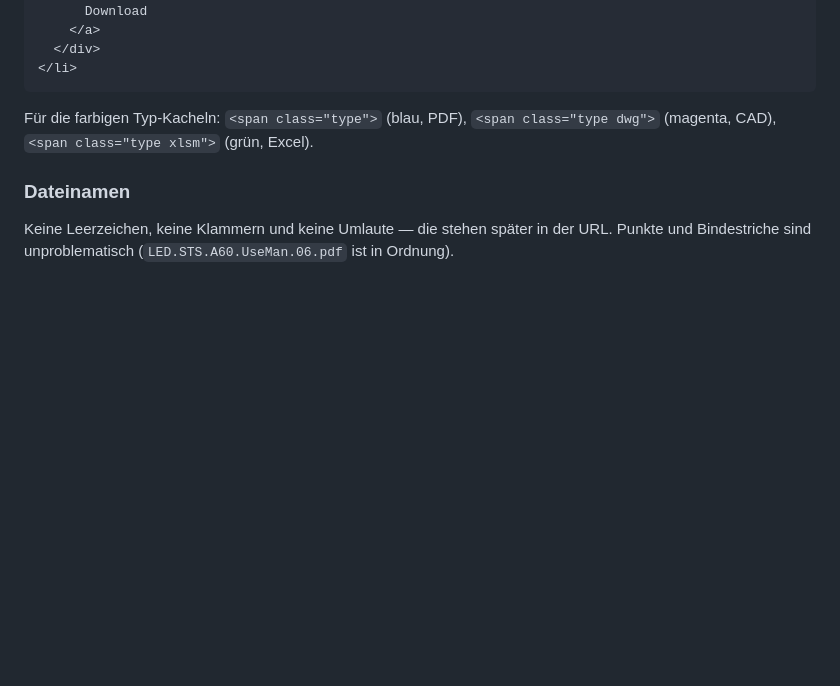
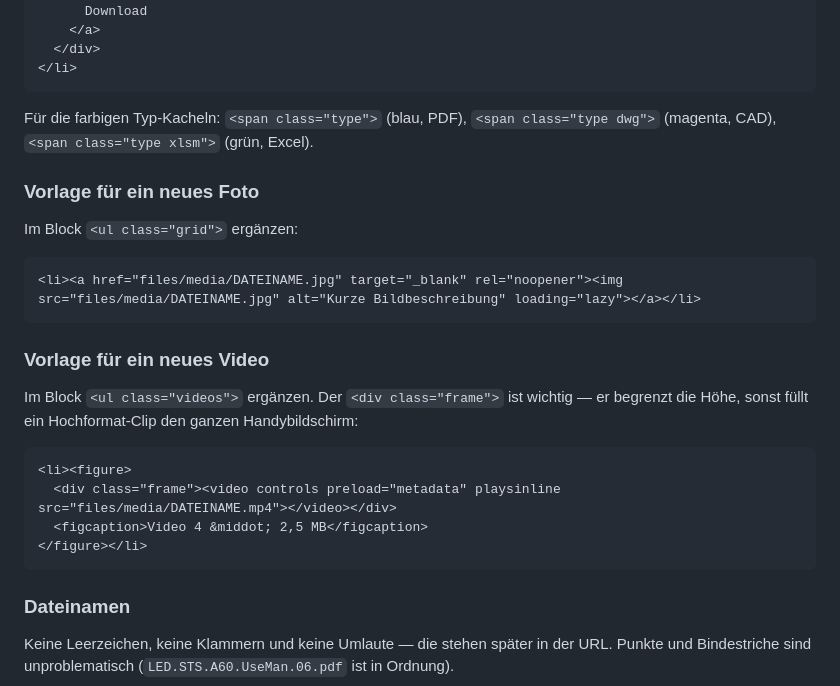
Before and after one commit to aegk71/LED-SMM2026, a Markdown page: README.md, the part around the change. Rendered like a GitHub page; blank space fills up the shorter version.

Commit message:
README: Vorlagen fuer neue Fotos und Videos ergaenzt
Co-Authored-By: Claude Opus 5 <noreply@anthropic.com>

````diff
--- a/README.md
+++ b/README.md
@@ -75,6 +75,26 @@ git push
 Für die farbigen Typ-Kacheln: `<span class="type">` (blau, PDF),
 `<span class="type dwg">` (magenta, CAD), `<span class="type xlsm">` (grün, Excel).
 
+### Vorlage für ein neues Foto
+
+Im Block `<ul class="grid">` ergänzen:
+
+```html
+<li><a href="files/media/DATEINAME.jpg" target="_blank" rel="noopener"><img src="files/media/DATEINAME.jpg" alt="Kurze Bildbeschreibung" loading="lazy"></a></li>
+```
+
+### Vorlage für ein neues Video
+
+Im Block `<ul class="videos">` ergänzen. Der `<div class="frame">` ist wichtig —
+er begrenzt die Höhe, sonst füllt ein Hochformat-Clip den ganzen Handybildschirm:
+
+```html
+<li><figure>
+  <div class="frame"><video controls preload="metadata" playsinline src="files/media/DATEINAME.mp4"></video></div>
+  <figcaption>Video 4 &middot; 2,5 MB</figcaption>
+</figure></li>
+```
+
 ### Dateinamen
 
 Keine Leerzeichen, keine Klammern und keine Umlaute — die stehen später in der URL.
````
